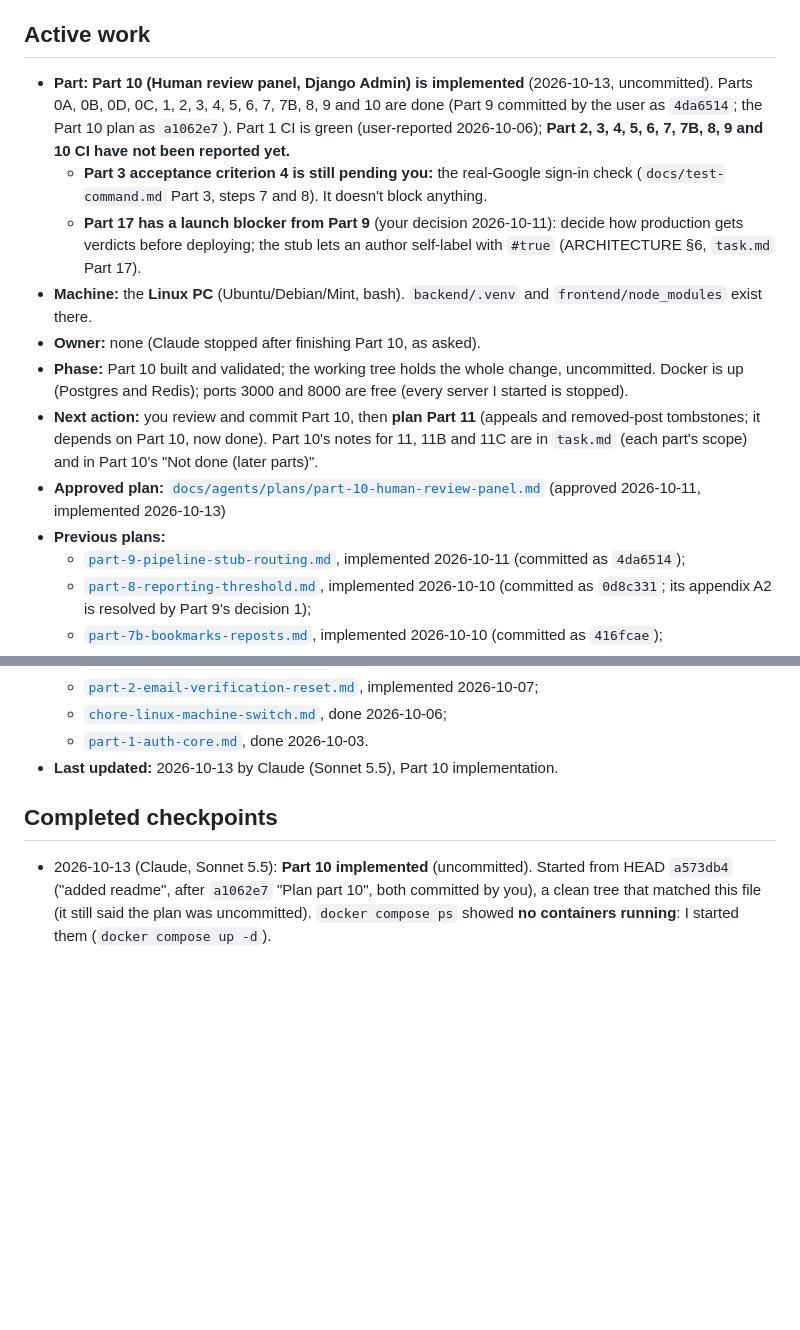
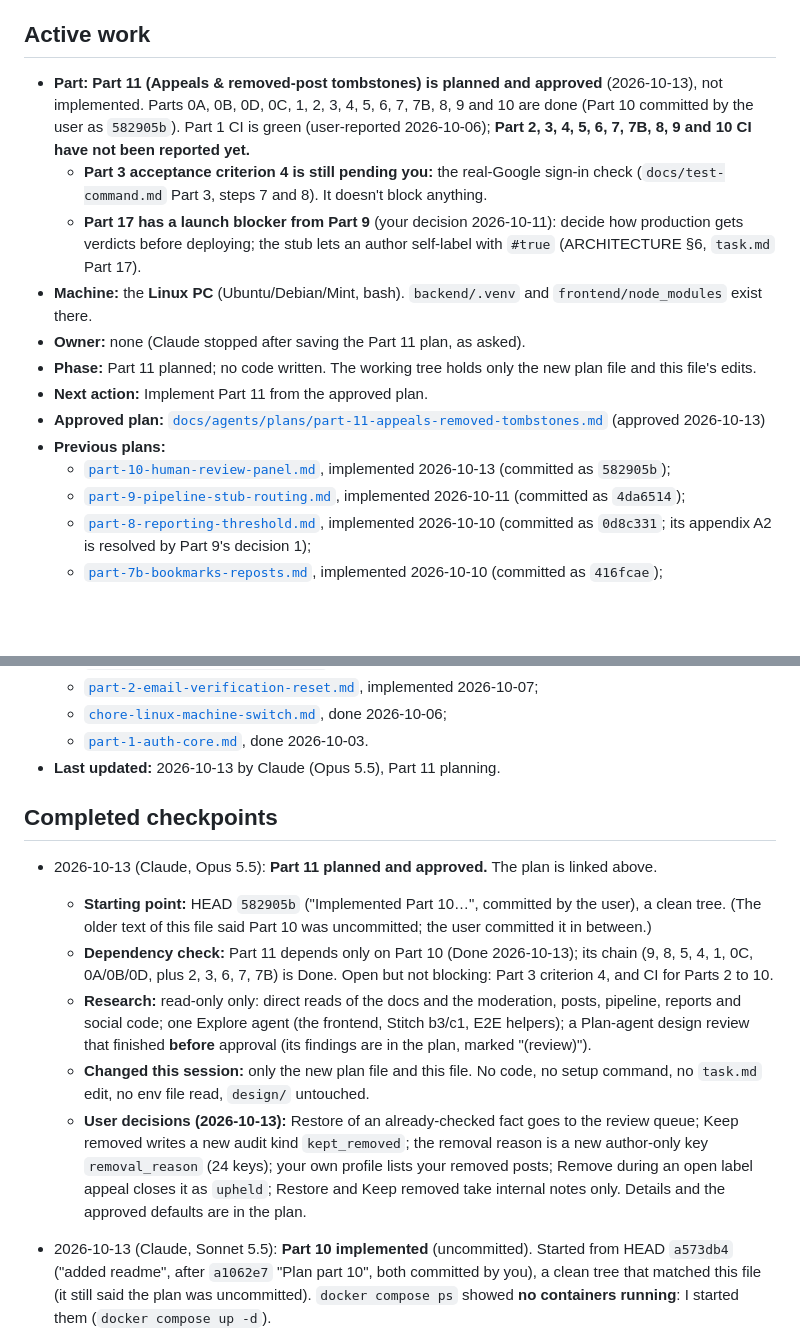
Before and after one commit to Sanjoyte/Rumor-Zero, a Markdown page: docs/agents/HANDOFF.md, 2 parts joined by grey strips. Rendered like a GitHub page; blank space fills up the shorter version.

Commit message:
Plan Part 11

```diff
--- a/docs/agents/HANDOFF.md
+++ b/docs/agents/HANDOFF.md
@@ -6,8 +6,8 @@ read-only git output.
 
 ## Active work
 
-- **Part:** **Part 10 (Human review panel, Django Admin) is implemented** (2026-10-13, uncommitted). Parts 0A, 0B, 0D, 0C, 1,
-  2, 3, 4, 5, 6, 7, 7B, 8, 9 and 10 are done (Part 9 committed by the user as `4da6514`; the Part 10 plan as `a1062e7`).
+- **Part:** **Part 11 (Appeals & removed-post tombstones) is planned and approved** (2026-10-13), not implemented.
+  Parts 0A, 0B, 0D, 0C, 1, 2, 3, 4, 5, 6, 7, 7B, 8, 9 and 10 are done (Part 10 committed by the user as `582905b`).
   Part 1 CI is green (user-reported 2026-10-06); **Part 2, 3, 4, 5, 6, 7, 7B, 8, 9 and 10 CI have not been reported yet.**
   - **Part 3 acceptance criterion 4 is still pending you:** the real-Google sign-in check
     (`docs/test-command.md` Part 3, steps 7 and 8). It doesn't block anything.
@@ -15,16 +15,15 @@ read-only git output.
     before deploying; the stub lets an author self-label with `#true` (ARCHITECTURE §6, `task.md` Part 17).
 - **Machine:** the **Linux PC** (Ubuntu/Debian/Mint, bash). `backend/.venv` and
   `frontend/node_modules` exist there.
-- **Owner:** none (Claude stopped after finishing Part 10, as asked).
-- **Phase:** Part 10 built and validated; the working tree holds the whole change, uncommitted. Docker is up (Postgres
-  and Redis); ports 3000 and 8000 are free (every server I started is stopped).
-- **Next action:** you review and commit Part 10, then **plan Part 11** (appeals and removed-post tombstones; it depends on
-  Part 10, now done). Part 10's notes for 11, 11B and 11C are in `task.md` (each part's scope) and in Part 10's
-  "Not done (later parts)".
+- **Owner:** none (Claude stopped after saving the Part 11 plan, as asked).
+- **Phase:** Part 11 planned; no code written. The working tree holds only the new plan file and this file's edits.
+- **Next action:** Implement Part 11 from the approved plan.
 - **Approved plan:**
-  [`docs/agents/plans/part-10-human-review-panel.md`](plans/part-10-human-review-panel.md) (approved 2026-10-11,
-  implemented 2026-10-13)
+  [`docs/agents/plans/part-11-appeals-removed-tombstones.md`](plans/part-11-appeals-removed-tombstones.md) (approved
+  2026-10-13)
 - **Previous plans:**
+  - [`part-10-human-review-panel.md`](plans/part-10-human-review-panel.md), implemented 2026-10-13 (committed as
+    `582905b`);
   - [`part-9-pipeline-stub-routing.md`](plans/part-9-pipeline-stub-routing.md), implemented 2026-10-11 (committed as
     `4da6514`);
   - [`part-8-reporting-threshold.md`](plans/part-8-reporting-threshold.md), implemented 2026-10-10 (committed as
@@ -43,9 +42,24 @@ read-only git output.
     2026-10-07;
   - [`chore-linux-machine-switch.md`](plans/chore-linux-machine-switch.md), done 2026-10-06;
   - [`part-1-auth-core.md`](plans/part-1-auth-core.md), done 2026-10-03.
-- **Last updated:** 2026-10-13 by Claude (Sonnet 5.5), Part 10 implementation.
+- **Last updated:** 2026-10-13 by Claude (Opus 5.5), Part 11 planning.
 
 ## Completed checkpoints
+
+- 2026-10-13 (Claude, Opus 5.5): **Part 11 planned and approved.** The plan is linked above.
+  - **Starting point:** HEAD `582905b` ("Implemented Part 10…", committed by the user), a clean tree. (The older text of
+    this file said Part 10 was uncommitted; the user committed it in between.)
+  - **Dependency check:** Part 11 depends only on Part 10 (Done 2026-10-13); its chain (9, 8, 5, 4, 1, 0C, 0A/0B/0D,
+    plus 2, 3, 6, 7, 7B) is Done. Open but not blocking: Part 3 criterion 4, and CI for Parts 2 to 10.
+  - **Research:** read-only only: direct reads of the docs and the moderation, posts, pipeline, reports and social
+    code; one Explore agent (the frontend, Stitch b3/c1, E2E helpers); a Plan-agent design review that finished
+    **before** approval (its findings are in the plan, marked "(review)").
+  - **Changed this session:** only the new plan file and this file. No code, no setup command, no `task.md` edit, no
+    env file read, `design/` untouched.
+  - **User decisions (2026-10-13):** Restore of an already-checked fact goes to the review queue; Keep removed writes a
+    new audit kind `kept_removed`; the removal reason is a new author-only key `removal_reason` (24 keys); your own
+    profile lists your removed posts; Remove during an open label appeal closes it as `upheld`; Restore and Keep
+    removed take internal notes only. Details and the approved defaults are in the plan.
 
 - 2026-10-13 (Claude, Sonnet 5.5): **Part 10 implemented** (uncommitted). Started from HEAD `a573db4` ("added readme", after
   `a1062e7` "Plan part 10", both committed by you), a clean tree that matched this file (it still said the plan was
```
Also changed, not shown: 1 other file.
